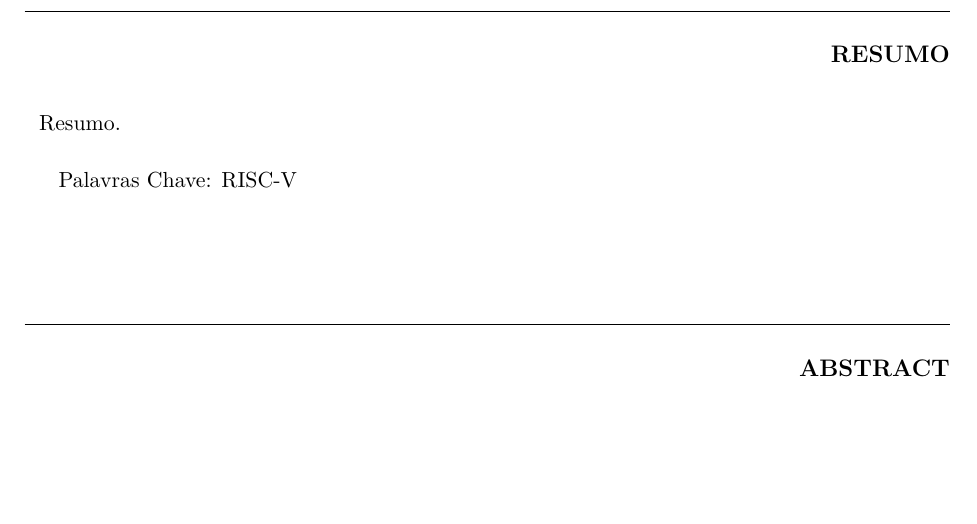
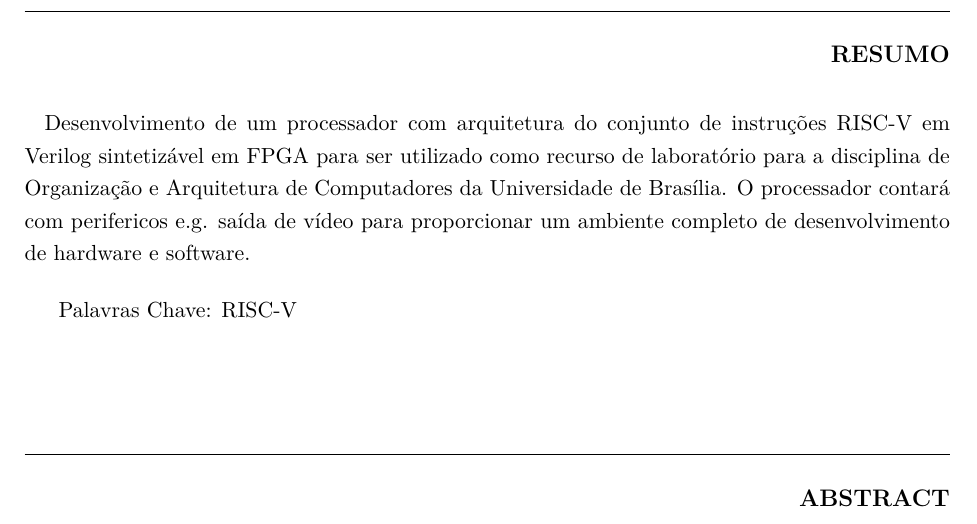
Before and after one commit to arthurbeggs/monografia, a LaTeX thesis (src/relatorio.tex): part of page 6 of 31, cut so that both start at the same text, the shorter picture padded with empty space. Compiled offline with pdfLaTeX.

Commit message:
Updates from Overleaf

```diff
--- a/src/relatorio.tex
+++ b/src/relatorio.tex
@@ -127,7 +127,7 @@
 
 \resumo{resumo}{
 {
-    Resumo.
+        Desenvolvimento de um processador com arquitetura do conjunto de instruções RISC-V em Verilog sintetizável em FPGA para ser utilizado como recurso de laboratório para a disciplina de Organização e Arquitetura de Computadores da Universidade de Brasília. O processador contará com perifericos e.g. saída de vídeo para proporcionar um ambiente completo de desenvolvimento de hardware e software.
 }
 
 \medskip{}
```
